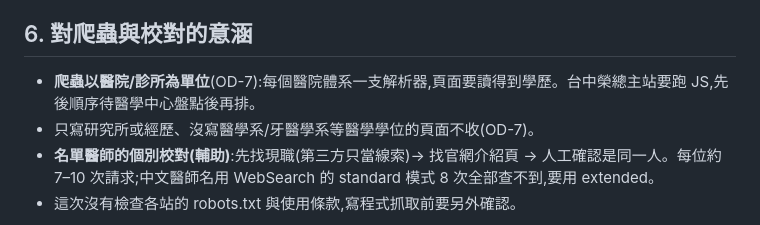
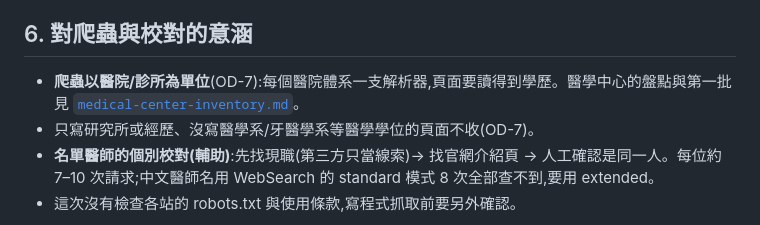
Before and after one commit to dfgh012316/popofinder, a Markdown page: docs/sources/official-pages-inventory.md, the part around the change. Drawn GitHub-style.

```diff
--- a/docs/sources/official-pages-inventory.md
+++ b/docs/sources/official-pages-inventory.md
@@ -64,7 +64,7 @@
 
 ## 6. 對爬蟲與校對的意涵
 
-- **爬蟲以醫院/診所為單位**(OD-7):每個醫院體系一支解析器,頁面要讀得到學歷。台中榮總主站要跑 JS,先後順序待醫學中心盤點後再排。
+- **爬蟲以醫院/診所為單位**(OD-7):每個醫院體系一支解析器,頁面要讀得到學歷。醫學中心的盤點與第一批見 [`medical-center-inventory.md`](medical-center-inventory.md)。
 - 只寫研究所或經歷、沒寫醫學系/牙醫學系等醫學學位的頁面不收(OD-7)。
 - **名單醫師的個別校對(輔助)**:先找現職(第三方只當線索)→ 找官網介紹頁 → 人工確認是同一人。每位約 7–10 次請求;中文醫師名用 WebSearch 的 standard 模式 8 次全部查不到,要用 extended。
 - 這次沒有檢查各站的 robots.txt 與使用條款,寫程式抓取前要另外確認。
```
Also changed, not shown: docs/open-decisions.md (+3 -2 lines), docs/sources/medical-center-inventory.md (added, +59 -0 lines).
